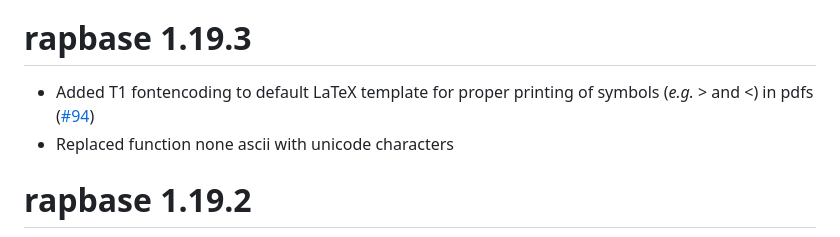
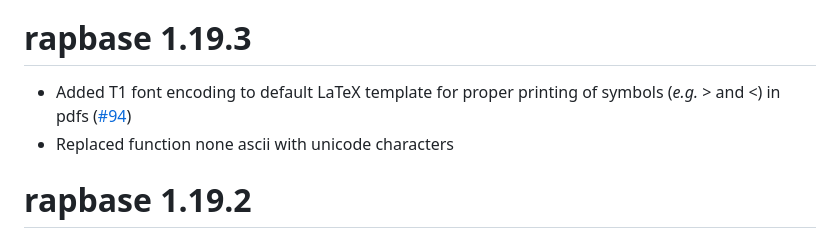
Before and after one commit to Rapporteket/rapbase, a Markdown page: NEWS.md, the part around one of its changes. GitHub-like rendering.

```diff
--- a/NEWS.md
+++ b/NEWS.md
@@ -56,7 +56,7 @@ By introducing encryption, staging data will not work across this and previous v
 
 # rapbase 1.19.3
 
-* Added T1 fontencoding to default LaTeX template for proper printing of symbols (_e.g._ > and <) in pdfs ([#94](https://github.com/Rapporteket/rapbase/pull/94))
+* Added T1 font encoding to default LaTeX template for proper printing of symbols (_e.g._ > and <) in pdfs ([#94](https://github.com/Rapporteket/rapbase/pull/94))
 * Replaced function none ascii with unicode characters
 
 # rapbase 1.19.2
```
Also changed, not shown: other parts of NEWS.md (+1 -1 lines).
